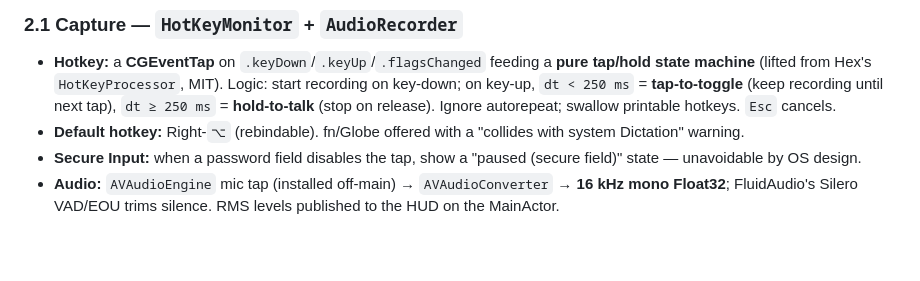
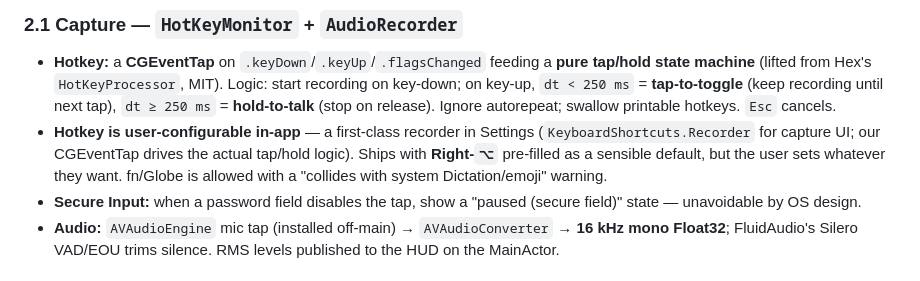
Before and after one commit to Bactroban123/Voicely, a Markdown page: docs/specs/2026-06-21-voicely-design.md, the part around the change. Rendered like a GitHub page; blank space fills up the shorter version.

```diff
--- a/docs/specs/2026-06-21-voicely-design.md
+++ b/docs/specs/2026-06-21-voicely-design.md
@@ -49,7 +49,7 @@ Each component is a Swift type behind a protocol so it can be unit-tested in iso
 
 ### 2.1 Capture — `HotKeyMonitor` + `AudioRecorder`
 - **Hotkey:** a **CGEventTap** on `.keyDown`/`.keyUp`/`.flagsChanged` feeding a **pure tap/hold state machine** (lifted from Hex's `HotKeyProcessor`, MIT). Logic: start recording on key-down; on key-up, `dt < 250 ms` = **tap-to-toggle** (keep recording until next tap), `dt ≥ 250 ms` = **hold-to-talk** (stop on release). Ignore autorepeat; swallow printable hotkeys. `Esc` cancels.
-- **Default hotkey:** Right-`⌥` (rebindable). fn/Globe offered with a "collides with system Dictation" warning.
+- **Hotkey is user-configurable in-app** — a first-class recorder in Settings (`KeyboardShortcuts.Recorder` for capture UI; our CGEventTap drives the actual tap/hold logic). Ships with **Right-`⌥`** pre-filled as a sensible default, but the user sets whatever they want. fn/Globe is allowed with a "collides with system Dictation/emoji" warning.
 - **Secure Input:** when a password field disables the tap, show a "paused (secure field)" state — unavoidable by OS design.
 - **Audio:** `AVAudioEngine` mic tap (installed off-main) → `AVAudioConverter` → **16 kHz mono Float32**; FluidAudio's Silero VAD/EOU trims silence. RMS levels published to the HUD on the MainActor.
 
```
Also changed, not shown: docs/plans/2026-06-21-voicely-execution-plan.md (added, +255 -0 lines).
